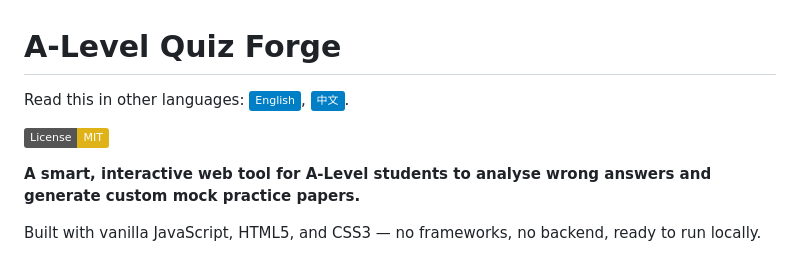
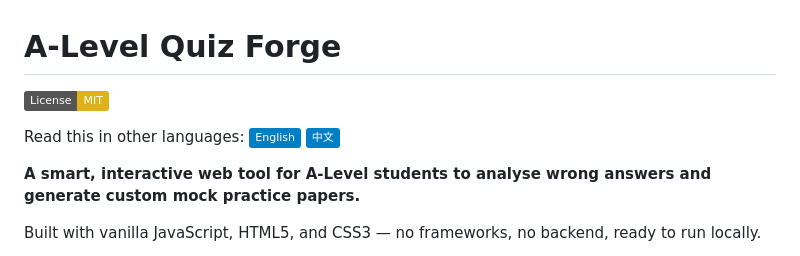
Before and after one commit to terrance114514/A-LevelQuizForge, a Markdown page: README.md, the part around the change. GitHub-like rendering; badges without logos.

```diff
--- a/README.md
+++ b/README.md
@@ -1,8 +1,9 @@
 # A-Level Quiz Forge
 
-Read this in other languages: [![English](https://img.shields.io/badge/English-blue)](README.md), [![中文](https://img.shields.io/badge/中文-blue)](README.zh.md).
+[![License: MIT](https://img.shields.io/badge/License-MIT-yellow.svg)](https://opensource.org/licenses/MIT)
 
-[![License: MIT](https://img.shields.io/badge/License-MIT-yellow.svg)](https://opensource.org/licenses/MIT)
+Read this in other languages:
+[![English](https://img.shields.io/badge/English-blue)](README.md) [![中文](https://img.shields.io/badge/中文-blue)](README.zh.md)
 
 **A smart, interactive web tool for A-Level students to analyse wrong answers and generate custom mock practice papers.**
 
```
